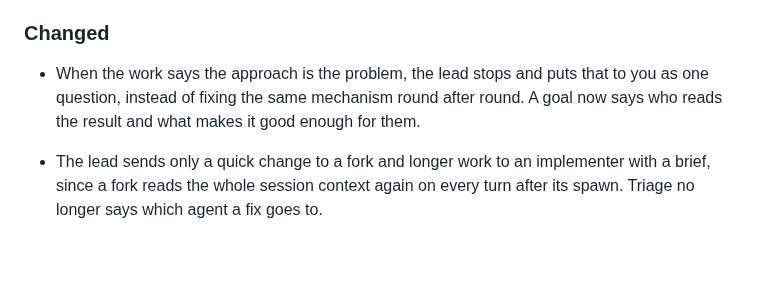
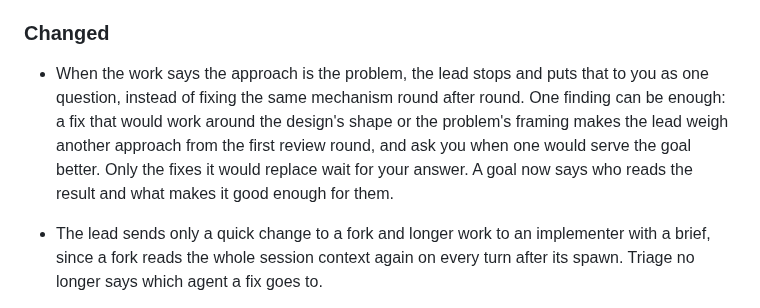
Before and after one commit to Stumblinbear/den, a Markdown page: plugins/den/CHANGELOG.md, the part around the change. GitHub-like rendering; blank space fills up the shorter version.

Commit message:
fix(den): weigh another approach from one finding
Triage reads every return for a finding whose fix would work around the
design's shape or the problem's framing, beside the signs it already read
for, and weighs whether another approach would serve the goal better. It
asks the user only when one would, and holds only the fixes that approach
would replace. The lead counts such a fix among its signs that the
approach is the problem and raises the question when it first shows.

```diff
--- a/plugins/den/CHANGELOG.md
+++ b/plugins/den/CHANGELOG.md
@@ -16,8 +16,11 @@ minor bump may change behavior.
 
 - When the work says the approach is the problem, the lead stops and puts
   that to you as one question, instead of fixing the same mechanism round
-  after round. A goal now says who reads the result and what makes it good
-  enough for them.
+  after round. One finding can be enough: a fix that would work around the
+  design's shape or the problem's framing makes the lead weigh another
+  approach from the first review round, and ask you when one would serve the
+  goal better. Only the fixes it would replace wait for your answer. A goal
+  now says who reads the result and what makes it good enough for them.
 - The lead sends only a quick change to a fork and longer work to an
   implementer with a brief, since a fork reads the whole session context
   again on every turn after its spawn. Triage no longer says which agent a
```
Also changed, not shown: 2 other files.
